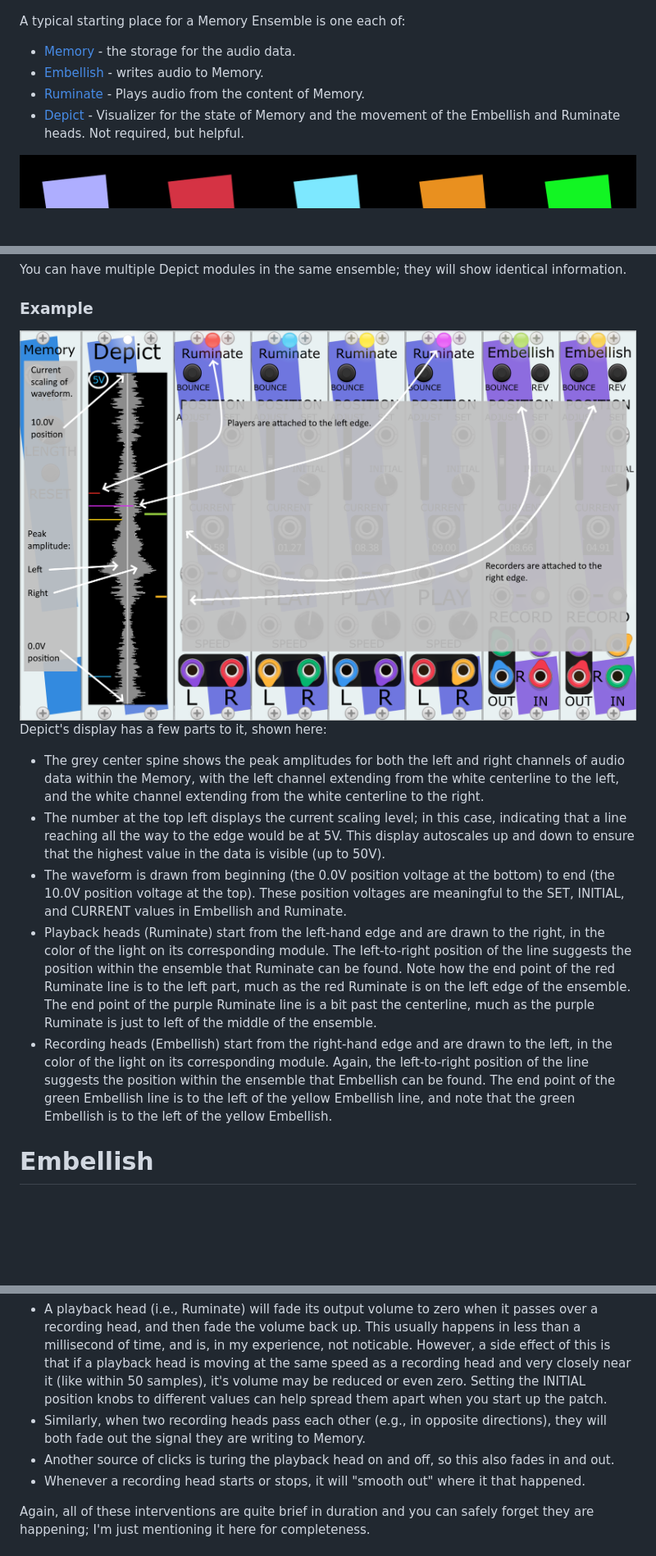
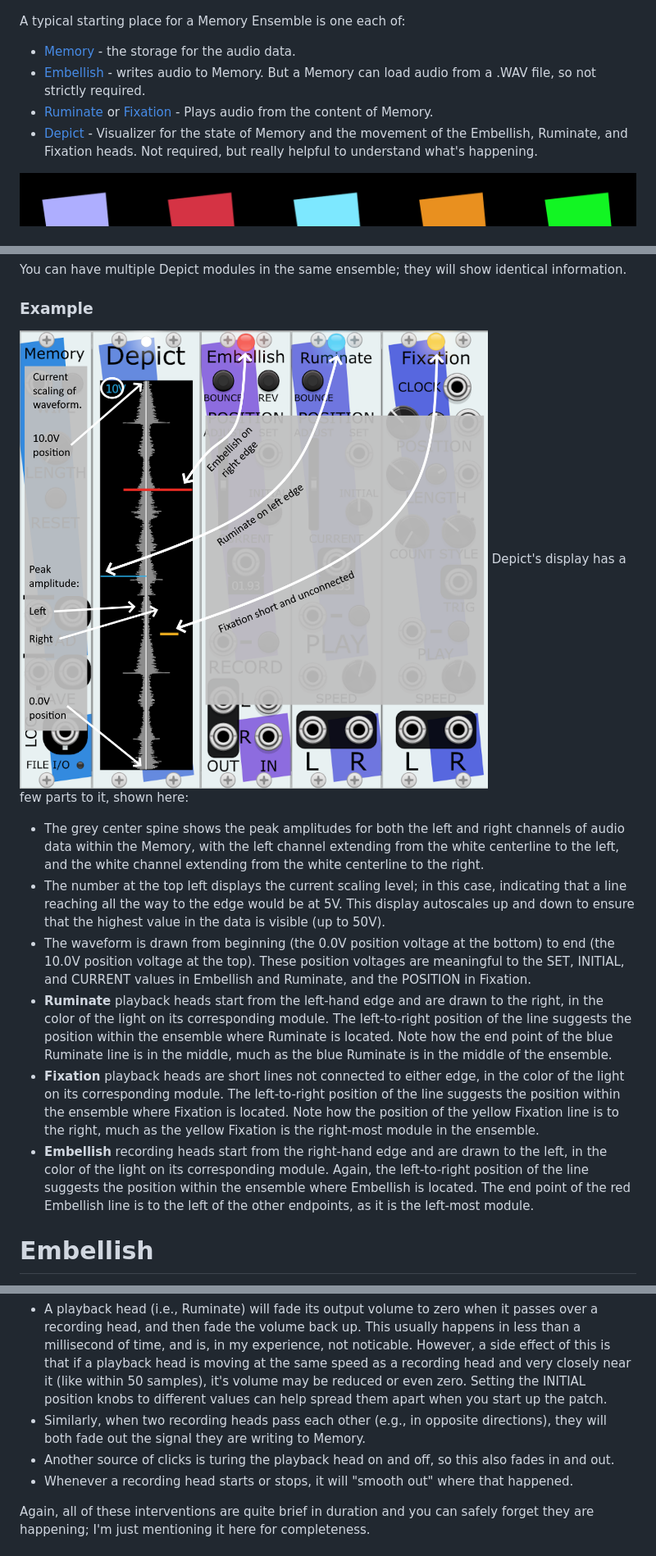
Before and after one commit to mahlenmorris/VCVRack, a Markdown page: Memory.md, 3 parts joined by grey strips. Shown at 82% size. Rendered like a GitHub page; pictures changed too: images/DepictExample.png; blank space fills up the shorter version.

Commit message:
Update images in doc
Still need to add Fixation section.

```diff
--- a/Memory.md
+++ b/Memory.md
@@ -31,9 +35,9 @@ Each non-Memory module has a small light near the top edge of the module; when a
 
 A typical starting place for a Memory Ensemble is one each of:
 * [Memory](#memory) - the storage for the audio data.
-* [Embellish](#embellish) - writes audio to Memory.
-* [Ruminate](#ruminate) - Plays audio from the content of Memory.
-* [Depict](#depict) - Visualizer for the state of Memory and the movement of the Embellish and Ruminate heads. Not required, but helpful.
+* [Embellish](#embellish) - writes audio to Memory. But a Memory can load audio from a .WAV file, so not strictly required.
+* [Ruminate](#ruminate) or [Fixation](#fixation) - Plays audio from the content of Memory.
+* [Depict](#depict) - Visualizer for the state of Memory and the movement of the Embellish, Ruminate, and Fixation heads. Not required, but really helpful to understand what's happening.
 
 ![Line Break image](images/Separator.png)
 
@@ -130,9 +134,10 @@ Depict's display has a few parts to it, shown here:
 * The grey center spine shows the peak amplitudes for both the left and right channels of audio data
 within the Memory, with the left channel extending from the white centerline to the left, and the white channel extending from the white centerline to the right.
 * The number at the top left displays the current scaling level; in this case, indicating that a line reaching all the way to the edge would be at 5V. This display autoscales up and down to ensure that the highest value in the data is visible (up to 50V).
-* The waveform is drawn from beginning (the 0.0V position voltage at the bottom) to end (the 10.0V position voltage at the top). These position voltages are meaningful to the SET, INITIAL, and CURRENT values in Embellish and Ruminate.
-* Playback heads (Ruminate) start from the left-hand edge and are drawn to the right, in the color of the light on its corresponding module. The left-to-right position of the line suggests the position within the ensemble that Ruminate can be found. Note how the end point of the red Ruminate line is to the left part, much as the red Ruminate is on the left edge of the ensemble. The end point of the purple Ruminate line is a bit past the centerline, much as the purple Ruminate is just to left of the middle of the ensemble.
-* Recording heads (Embellish) start from the right-hand edge and are drawn to the left, in the color of the light on its corresponding module. Again, the left-to-right position of the line suggests the position within the ensemble that Embellish can be found. The end point of the green Embellish line is to the left of the yellow Embellish line, and note that the green Embellish is to the left of the yellow Embellish.
+* The waveform is drawn from beginning (the 0.0V position voltage at the bottom) to end (the 10.0V position voltage at the top). These position voltages are meaningful to the SET, INITIAL, and CURRENT values in Embellish and Ruminate, and the POSITION in Fixation.
+* **Ruminate** playback heads start from the left-hand edge and are drawn to the right, in the color of the light on its corresponding module. The left-to-right position of the line suggests the position within the ensemble where Ruminate is located. Note how the end point of the blue Ruminate line is in the middle, much as the blue Ruminate is in the middle of the ensemble.
+* **Fixation** playback heads are short lines not connected to either edge, in the color of the light on its corresponding module. The left-to-right position of the line suggests the position within the ensemble where Fixation is located. Note how the position of the yellow Fixation line is to the right, much as the yellow Fixation is the right-most module in the ensemble.
+* **Embellish** recording heads start from the right-hand edge and are drawn to the left, in the color of the light on its corresponding module. Again, the left-to-right position of the line suggests the position within the ensemble where Embellish is located. The end point of the red Embellish line is to the left of the other endpoints, as it is the left-most module.
 
 # Embellish
 Embellish is used to record audio onto a Memory. Embellish represents a playback and record head that can be moved freely over the length of the audio buffer.
@@ -241,7 +246,7 @@ Having recording heads starting and stopping and playback heads moving past reco
 * A playback head (i.e., Ruminate) will fade its output volume to zero when it passes over a recording head, and then fade the volume back up. This usually happens in less than a millisecond of time, and is, in my experience, not noticable. However, a side effect of this is that if a playback head is moving at the same speed as a recording head and very closely near it (like within 50 samples), it's volume may be reduced or even zero. Setting the INITIAL position knobs to different values can help spread them apart when you start up the patch.
 * Similarly, when two recording heads pass each other (e.g., in opposite directions), they will both fade out the signal they are writing to Memory.
 * Another source of clicks is turing the playback head on and off, so this also fades in and out.
-* Whenever a recording head starts or stops, it will "smooth out" where it that happened.
+* Whenever a recording head starts or stops, it will "smooth out" where that happened.
 
 Again, all of these interventions are quite brief in duration and you can safely forget they are happening; I'm just mentioning it here for completeness.
 
```
Also changed, not shown: other parts of Memory.md (+5 -1 lines), images/MemoryFamilySameHeight.png, 2 other files.
